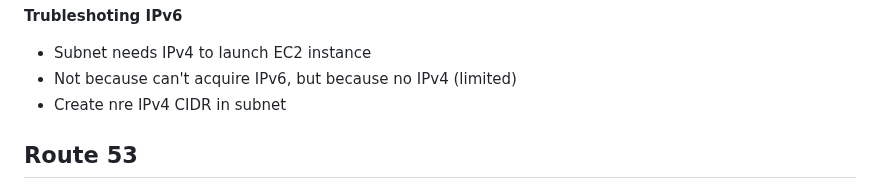
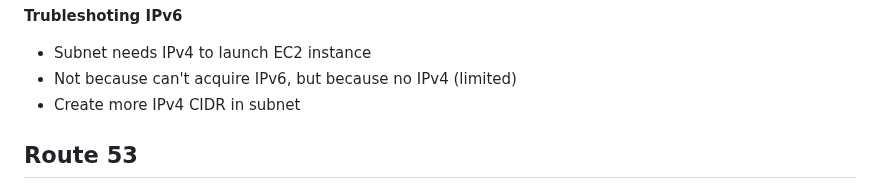
Before and after one commit to Mohammed-islam0907/learning-devops, a Markdown page: AWS/README.md, the part around the change. GitHub-like rendering.

```diff
--- a/AWS/README.md
+++ b/AWS/README.md
@@ -459,7 +459,7 @@ How much:
 **Trubleshoting IPv6**
 - Subnet needs IPv4 to launch EC2 instance
 - Not because can't acquire IPv6, but because no IPv4 (limited)
-- Create nre IPv4 CIDR in subnet
+- Create more IPv4 CIDR in subnet
 
 ## Route 53
 
```
